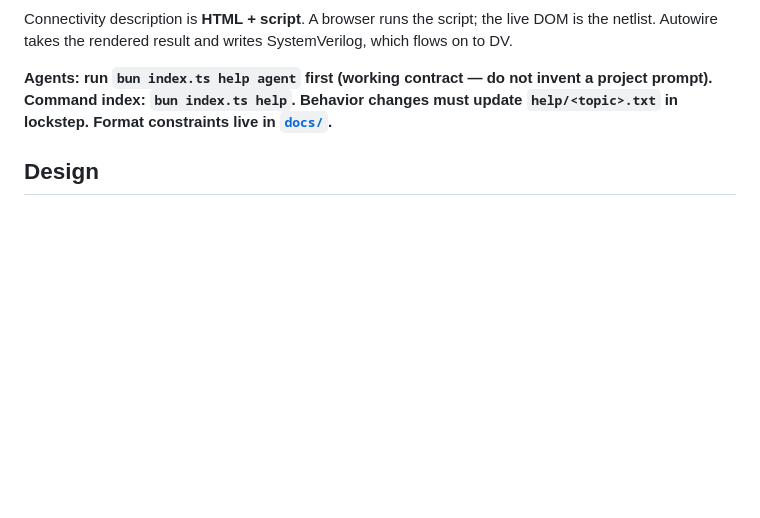
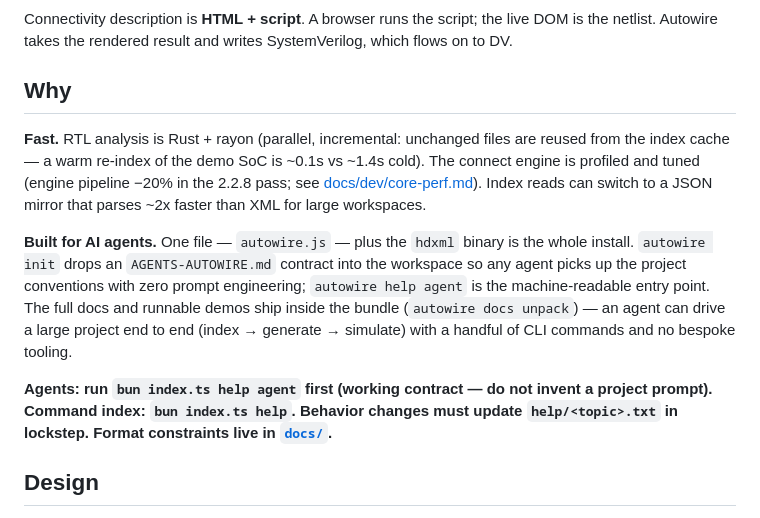
Before and after one commit to rede97/autowire, a Markdown page: README.md, the part around one of its changes. Rendered like a GitHub page; blank space fills up the shorter version.

Commit message:
docs(readme): badges, performance and agent-adaptability pitch

```diff
--- a/README.md
+++ b/README.md
@@ -3,4 +7,10 @@
 Connectivity description is **HTML + script**. A browser runs the script; the live DOM is the netlist. Autowire takes the rendered result and writes SystemVerilog, which flows on to DV.
+
+## Why
+
+**Fast.** RTL analysis is Rust + rayon (parallel, incremental: unchanged files are reused from the index cache — a warm re-index of the demo SoC is ~0.1s vs ~1.4s cold). The connect engine is profiled and tuned (engine pipeline −20% in the 2.2.8 pass; see [docs/dev/core-perf.md](docs/dev/core-perf.md)). Index reads can switch to a JSON mirror that parses ~2x faster than XML for large workspaces.
+
+**Built for AI agents.** One file — `autowire.js` — plus the `hdxml` binary is the whole install. `autowire init` drops an `AGENTS-AUTOWIRE.md` contract into the workspace so any agent picks up the project conventions with zero prompt engineering; `autowire help agent` is the machine-readable entry point. The full docs and runnable demos ship inside the bundle (`autowire docs unpack`) — an agent can drive a large project end to end (index → generate → simulate) with a handful of CLI commands and no bespoke tooling.
 
 **Agents: run `bun index.ts help agent` first (working contract — do not invent a project prompt). Command index: `bun index.ts help`. Behavior changes must update `help/<topic>.txt` in lockstep. Format constraints live in [`docs/`](docs/README.md).**
 
```
Also changed, not shown: other parts of README.md (+4 -0 lines).
